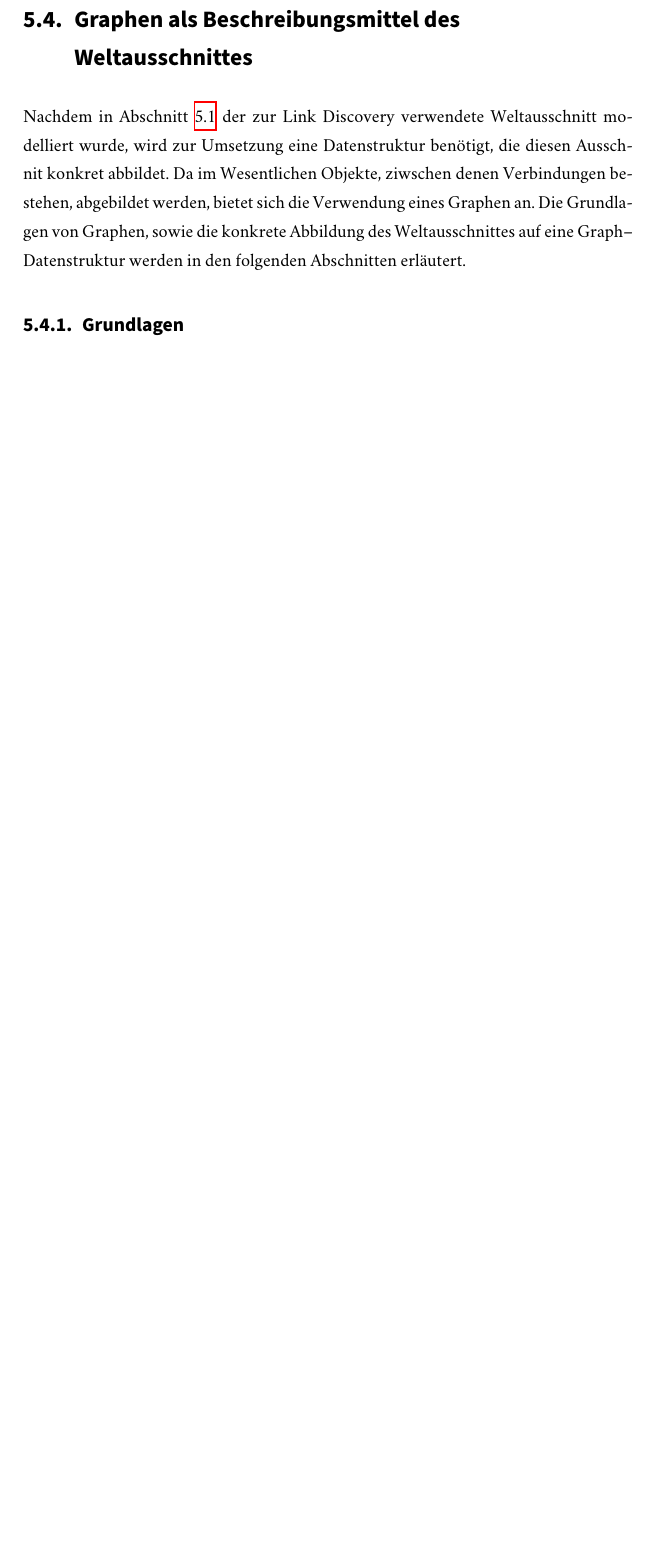
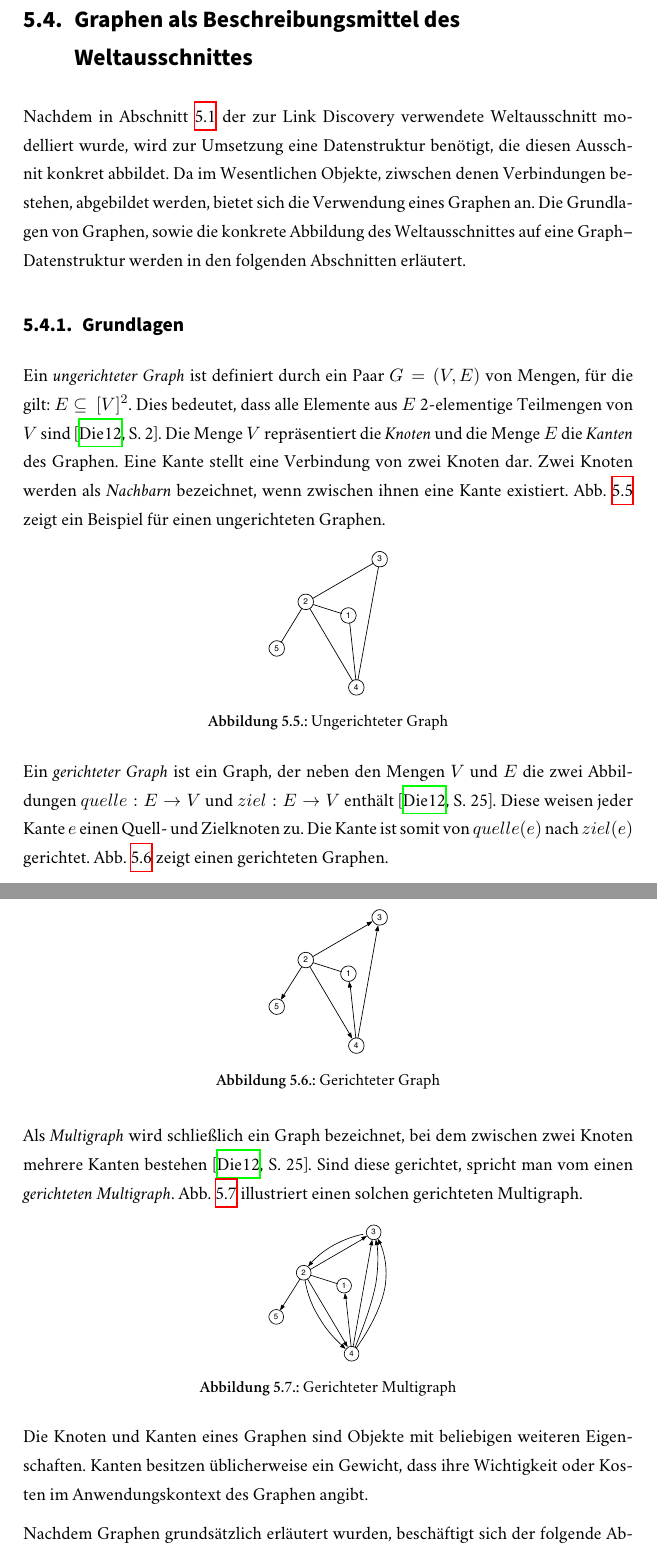
Before and after one commit to sebastianmarr/thesis, a LaTeX thesis (thesis/main.tex, which reads thesis/framework.tex): part of page 52 of 99 before the commit and two parts of pages 52 and 53 of 101 after it, the two joined at a grey line, cut so that both start at the same text, the shorter picture padded with empty space. Compiled offline with XeLaTeX; a missing font is replaced by an installed copy or a similar font.

Commit message:
graph basics

```diff
--- a/thesis/framework.tex
+++ b/thesis/framework.tex
@@ -227,6 +227,37 @@ Nachdem in \cref{world_model} der zur Link Discovery verwendete Weltausschnitt m
 
 \subsection{Grundlagen}
 
+Ein \emph{ungerichteter Graph} ist definiert durch ein Paar \(G = (V,E)\) von Mengen, für die gilt: \(E \subseteq\ [V]^2\). Dies bedeutet, dass alle Elemente aus \(E\) 2-elementige Teilmengen von \(V\) sind \cite[S. 2]{rd2012}. Die Menge \(V\) repräsentiert die \emph{Knoten} und die Menge \(E\) die \emph{Kanten} des Graphen. Eine Kante stellt eine Verbindung von zwei Knoten dar. Zwei Knoten werden als \emph{Nachbarn} bezeichnet, wenn zwischen ihnen eine Kante existiert. \cref{fig:basic_graph} zeigt ein Beispiel für einen ungerichteten Graphen.
+
+\begin{figure}[h]
+\centering
+\includegraphics[width=0.2\textwidth]{basic_graph}
+\caption{Ungerichteter Graph}
+\label{fig:basic_graph}
+\end{figure}
+
+Ein \emph{gerichteter Graph} ist ein Graph, der neben den Mengen \(V\) und \(E\) die zwei Abbildungen \(quelle: E \rightarrow V\) und \(ziel: E \rightarrow V\) enthält \cite[S. 25]{rd2012}. Diese weisen jeder Kante \(e\) einen Quell- und Zielknoten zu. Die Kante ist somit von \(quelle(e)\) nach \(ziel(e)\) gerichtet. \cref{fig:directed_graph} zeigt einen gerichteten Graphen.
+
+\begin{figure}[ht]
+\centering
+\includegraphics[width=0.2\textwidth]{directed_graph}
+\caption{Gerichteter Graph}
+\label{fig:directed_graph}
+\end{figure}
+
+Als \emph{Multigraph} wird schließlich ein Graph bezeichnet, bei dem zwischen zwei Knoten mehrere Kanten bestehen \cite[S. 25]{rd2012}. Sind diese gerichtet, spricht man vom einen \emph{gerichteten Multigraph}. \cref{fig:directed_multigraph} illustriert einen solchen gerichteten Multigraph.
+
+\begin{figure}[h]
+\centering
+\includegraphics[width=0.2\textwidth]{directed_multigraph}
+\caption{Gerichteter Multigraph}
+\label{fig:directed_multigraph}
+\end{figure}
+
+Die Knoten und Kanten eines Graphen sind Objekte mit beliebigen weiteren Eigenschaften. Kanten besitzen üblicherweise ein Gewicht, dass ihre Wichtigkeit oder Kosten im Anwendungskontext des Graphen angibt.
+
+Nachdem Graphen grundsätzlich erläutert wurden, beschäftigt sich der folgende Abschnitt mit der konkreten Umsetzung des Modelles des Weltausschnittes auf eine solche Graphen--Struktur.
+
 \subsection{Graphenrepräsentation des Weltausschnittes}
 
 \section{Datenquellen zur Anreicherung}
```
Also changed, not shown: thesis/assets/basic_graph.eps (added), thesis/assets/directed_graph.eps (added), thesis/assets/directed_multigraph.eps (added), 3 other files.
